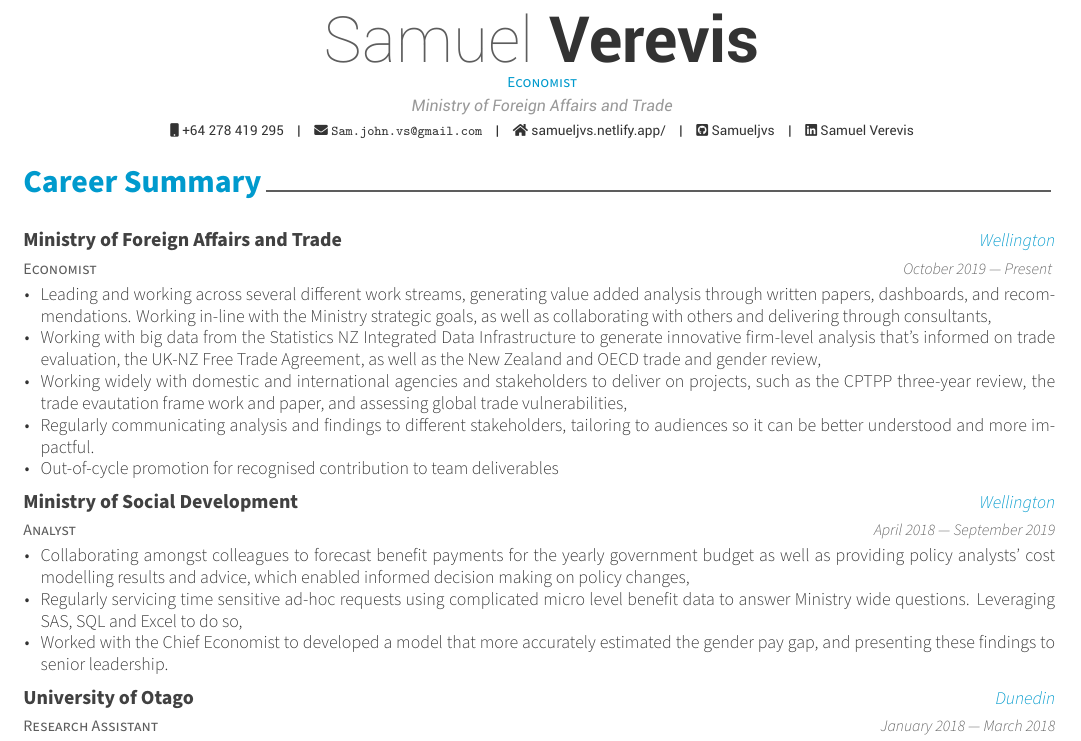
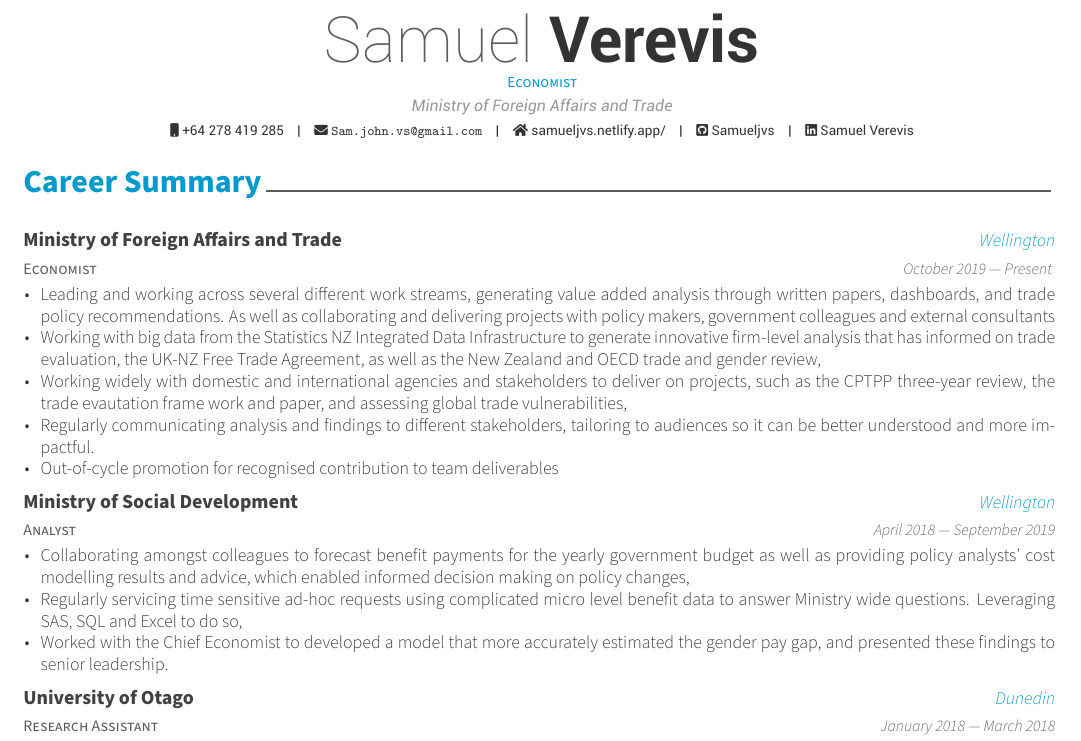
Before and after one commit to Samueljvs/Working-CV, an R Markdown document (CV.Rmd): part of page 1 of 2, cut so that both start at the same text. The pictures show the output file CV.pdf that the author committed with the source.

Commit message:
updating CV style

```diff
--- a/CV.Rmd
+++ b/CV.Rmd
@@ -3,7 +3,7 @@
 surname: Verevis
 position: "Economist"
 address: "Ministry of Foreign Affairs and Trade"
-phone: +64 278 419 295
+phone: +64 278 419 285
 email: "Sam.john.vs@gmail.com"
 github: Samueljvs
 linkedin: Samuel Verevis
--- a/r/data.r
+++ b/r/data.r
@@ -30,14 +30,14 @@
 
 work <- tribble(
     ~title, ~unit, ~startMonth, ~startYear, ~endMonth, ~endYear, ~where, ~detail,
-    "Ministry of Foreign Affairs and Trade", "Economist", "October", 2019, "Present", NA, "Wellington", "Leading and working across several different work streams, generating value added analysis through written papers, dashboards, and recommendations. Working in-line with the Ministry strategic goals, as well as collaborating with others and delivering through consultants,",
-    "Ministry of Foreign Affairs and Trade", "Economist", "October", 2019, "Present", NA, "Wellington", "Working with big data from the Statistics NZ Integrated Data Infrastructure to generate innovative firm-level analysis that's informed on trade evaluation, the UK-NZ Free Trade Agreement, as well as the New Zealand and OECD trade and gender review,",
+    "Ministry of Foreign Affairs and Trade", "Economist", "October", 2019, "Present", NA, "Wellington", "Leading and working across several different work streams, generating value added analysis through written papers, dashboards, and trade policy recommendations. As well as collaborating and delivering projects with policy makers, government colleagues and external consultants",
+    "Ministry of Foreign Affairs and Trade", "Economist", "October", 2019, "Present", NA, "Wellington", "Working with big data from the Statistics NZ Integrated Data Infrastructure to generate innovative firm-level analysis that has informed on trade evaluation, the UK-NZ Free Trade Agreement, as well as the New Zealand and OECD trade and gender review,",
     "Ministry of Foreign Affairs and Trade", "Economist", "October", 2019, "Present", NA, "Wellington", "Working widely with domestic and international agencies and stakeholders to deliver on projects, such as the CPTPP three-year review, the trade evautation frame work and paper, and assessing global trade vulnerabilities,",
     "Ministry of Foreign Affairs and Trade", "Economist", "October", 2019, "Present", NA, "Wellington", "Regularly communicating analysis and findings to different stakeholders, tailoring to audiences so it can be better understood and more impactful.",
     "Ministry of Foreign Affairs and Trade", "Economist", "October", 2019, "Present", NA, "Wellington", "Out-of-cycle promotion for recognised contribution to team deliverables",
     "Ministry of Social Development", "Analyst", "April", 2018, "September", 2019, "Wellington", "Collaborating amongst colleagues to forecast benefit payments for the yearly government budget as well as providing policy analysts' cost modelling results and advice, which enabled informed decision making on policy changes,",
     "Ministry of Social Development", "Analyst", "April", 2018, "September", 2019, "Wellington", "Regularly servicing time sensitive ad-hoc requests using complicated micro level benefit data to answer Ministry wide questions. Leveraging SAS, SQL and Excel to do so,",
-    "Ministry of Social Development", "Analyst", "April", 2018, "September", 2019, "Wellington", "Worked with the Chief Economist to developed a model that more accurately estimated the gender pay gap, and presenting these findings to senior leadership.",
+    "Ministry of Social Development", "Analyst", "April", 2018, "September", 2019, "Wellington", "Worked with the Chief Economist to developed a model that more accurately estimated the gender pay gap, and presented these findings to senior leadership.",
     "University of Otago", "Research Assistant", "January", 2018, "March", 2018, "Dunedin", "Worked on an OECD Human Development Index project, which involved implementing Hierarchical and K-means clustering on survey results, in order to identify sub-population preferences for the three HDI components: Income, Health, and Education.",
     "No. 7 Balmac", "Barista",  "October", 2014, "November", 2017, "Dunedin", "Worked as a part-time barista, in a busy and popular cafe, while obtaining my degree at University.",
 )
```
Also changed, not shown: CV.pdf.
